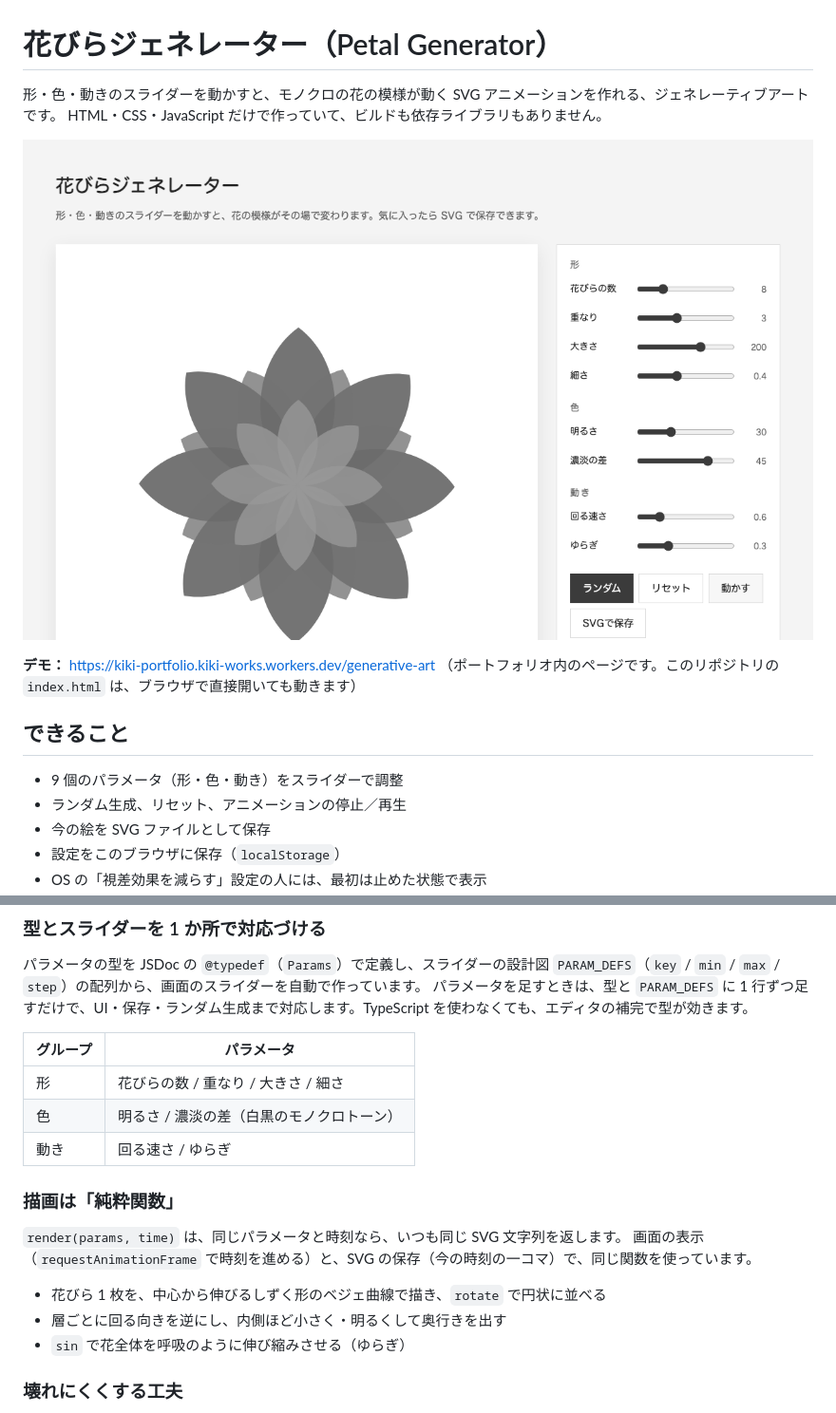
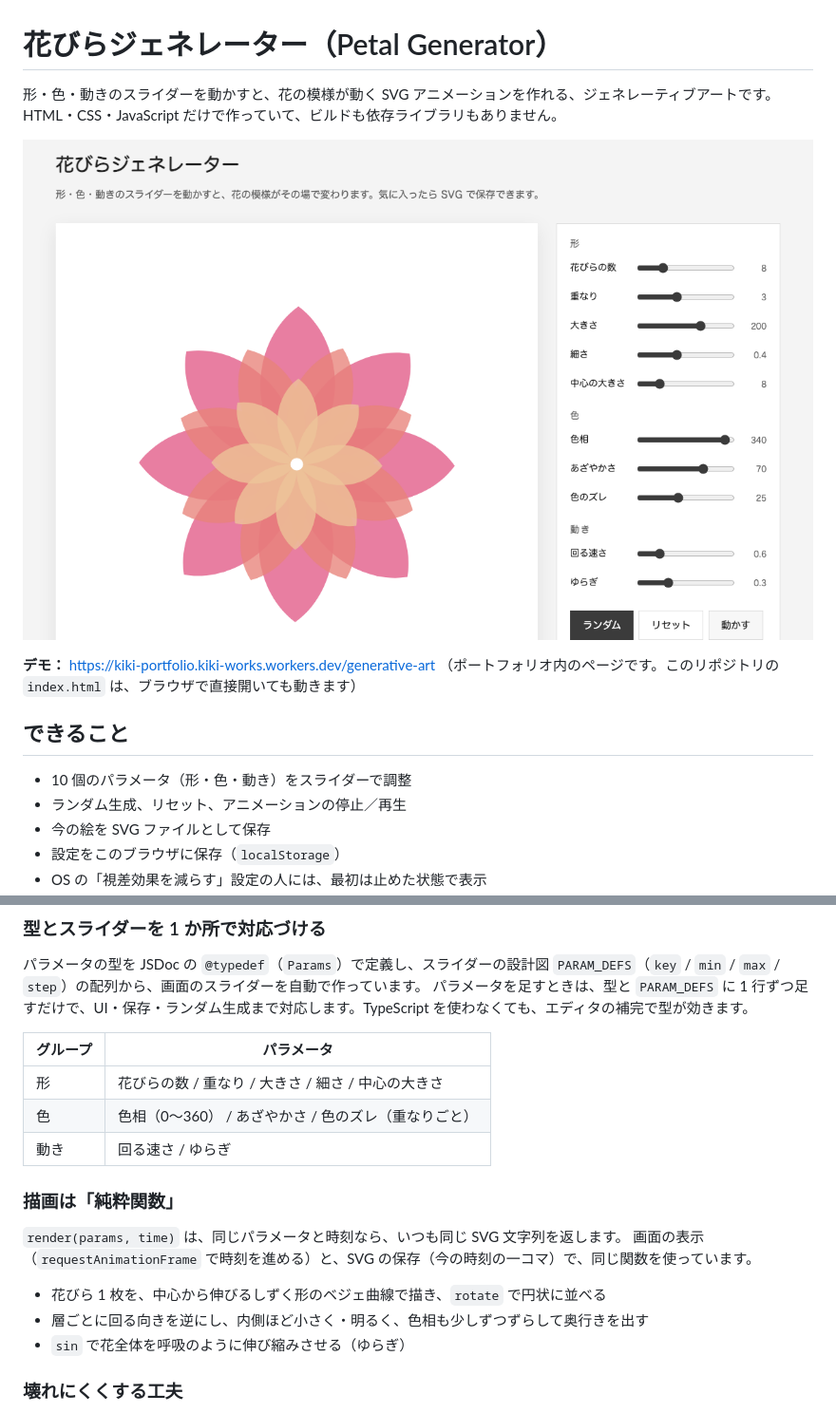
Before and after one commit to kiki00315/petal-generator, a Markdown page: README.md, 2 parts joined by grey strips. Shown at 95% size. Rendered like a GitHub page; pictures changed too: docs/screenshot.png.

Commit message:
カラーに戻し、中心の大きさのスライダーを足す。縁取りは消す
Co-Authored-By: Claude Sonnet 5.5 <noreply@anthropic.com>

```diff
--- a/README.md
+++ b/README.md
@@ -1,6 +1,6 @@
 # 花びらジェネレーター（Petal Generator）
 
-形・色・動きのスライダーを動かすと、モノクロの花の模様が動く SVG アニメーションを作れる、ジェネレーティブアートです。
+形・色・動きのスライダーを動かすと、花の模様が動く SVG アニメーションを作れる、ジェネレーティブアートです。
 HTML・CSS・JavaScript だけで作っていて、ビルドも依存ライブラリもありません。
 
 ![画面のスクリーンショット](docs/screenshot.png)
@@ -10,7 +10,7 @@ HTML・CSS・JavaScript だけで作っていて、ビルドも依存ライブ
 
 ## できること
 
-- 9 個のパラメータ（形・色・動き）をスライダーで調整
+- 10 個のパラメータ（形・色・動き）をスライダーで調整
 - ランダム生成、リセット、アニメーションの停止／再生
 - 今の絵を SVG ファイルとして保存
 - 設定をこのブラウザに保存（`localStorage`）
@@ -33,8 +33,8 @@ open index.html
 
 | グループ | パラメータ |
 | --- | --- |
-| 形 | 花びらの数 / 重なり / 大きさ / 細さ |
-| 色 | 明るさ / 濃淡の差（白黒のモノクロトーン） |
+| 形 | 花びらの数 / 重なり / 大きさ / 細さ / 中心の大きさ |
+| 色 | 色相（0〜360） / あざやかさ / 色のズレ（重なりごと） |
 | 動き | 回る速さ / ゆらぎ |
 
 ### 描画は「純粋関数」
@@ -43,7 +43,7 @@ open index.html
 画面の表示（`requestAnimationFrame` で時刻を進める）と、SVG の保存（今の時刻の一コマ）で、同じ関数を使っています。
 
 - 花びら 1 枚を、中心から伸びるしずく形のベジェ曲線で描き、`rotate` で円状に並べる
-- 層ごとに回る向きを逆にし、内側ほど小さく・明るくして奥行きを出す
+- 層ごとに回る向きを逆にし、内側ほど小さく・明るく、色相も少しずつずらして奥行きを出す
 - `sin` で花全体を呼吸のように伸び縮みさせる（ゆらぎ）
 
 ### 壊れにくくする工夫
```
Also changed, not shown: 1 other file.
